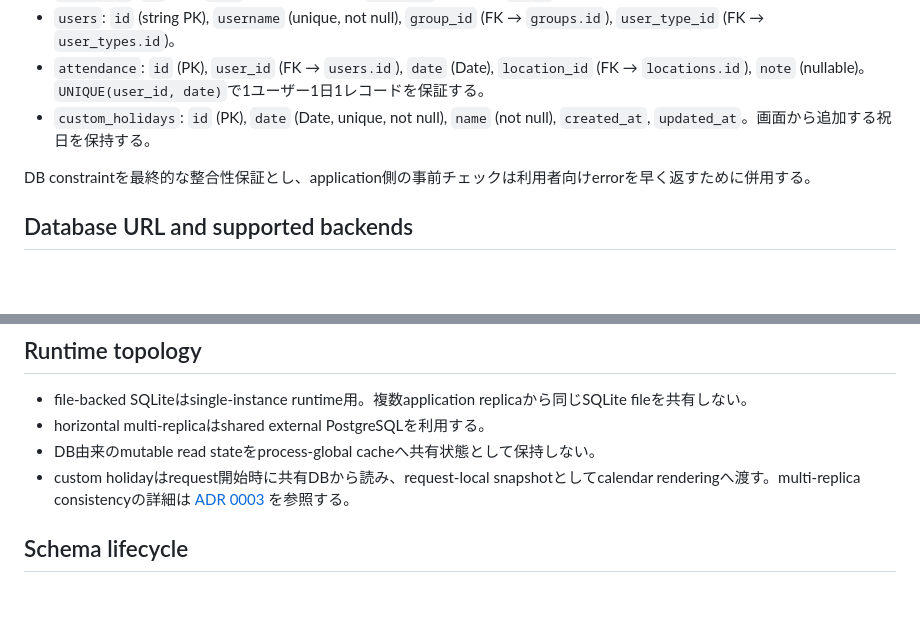
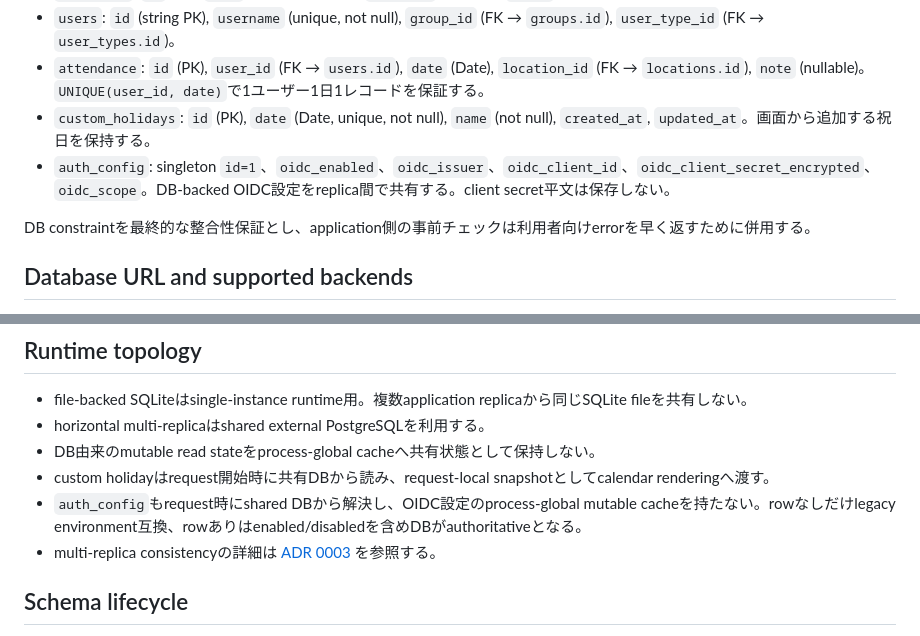
Before and after one commit to vnzzzz/sokora, a Markdown page: docs/database.md, 2 parts joined by grey strips. Drawn GitHub-style; blank space fills up the shorter version.

Commit message:
docs: auth_config shared DB modelを記録する

```diff
--- a/docs/database.md
+++ b/docs/database.md
@@ -12,6 +12,7 @@ SQLAlchemy model (`app/models/`) とAlembic revisionがschemaの一次情報で
 - `users`: `id` (string PK), `username` (unique, not null), `group_id` (FK → `groups.id`), `user_type_id` (FK → `user_types.id`)。
 - `attendance`: `id` (PK), `user_id` (FK → `users.id`), `date` (Date), `location_id` (FK → `locations.id`), `note` (nullable)。`UNIQUE(user_id, date)`で1ユーザー1日1レコードを保証する。
 - `custom_holidays`: `id` (PK), `date` (Date, unique, not null), `name` (not null), `created_at`, `updated_at`。画面から追加する祝日を保持する。
+- `auth_config`: singleton `id=1`、`oidc_enabled`、`oidc_issuer`、`oidc_client_id`、`oidc_client_secret_encrypted`、`oidc_scope`。DB-backed OIDC設定をreplica間で共有する。client secret平文は保存しない。
 
 DB constraintを最終的な整合性保証とし、application側の事前チェックは利用者向けerrorを早く返すために併用する。
 
@@ -31,7 +32,9 @@ SQLite固有のconnection設定はDB runtimeへ閉じ込め、PostgreSQLへ適
 - file-backed SQLiteはsingle-instance runtime用。複数application replicaから同じSQLite fileを共有しない。
 - horizontal multi-replicaはshared external PostgreSQLを利用する。
 - DB由来のmutable read stateをprocess-global cacheへ共有状態として保持しない。
-- custom holidayはrequest開始時に共有DBから読み、request-local snapshotとしてcalendar renderingへ渡す。multi-replica consistencyの詳細は [ADR 0003](adr/0003-multi-replica-runtime.md) を参照する。
+- custom holidayはrequest開始時に共有DBから読み、request-local snapshotとしてcalendar renderingへ渡す。
+- `auth_config`もrequest時にshared DBから解決し、OIDC設定のprocess-global mutable cacheを持たない。rowなしだけlegacy environment互換、rowありはenabled/disabledを含めDBがauthoritativeとなる。
+- multi-replica consistencyの詳細は [ADR 0003](adr/0003-multi-replica-runtime.md) を参照する。
 
 ## Schema lifecycle
 
```
